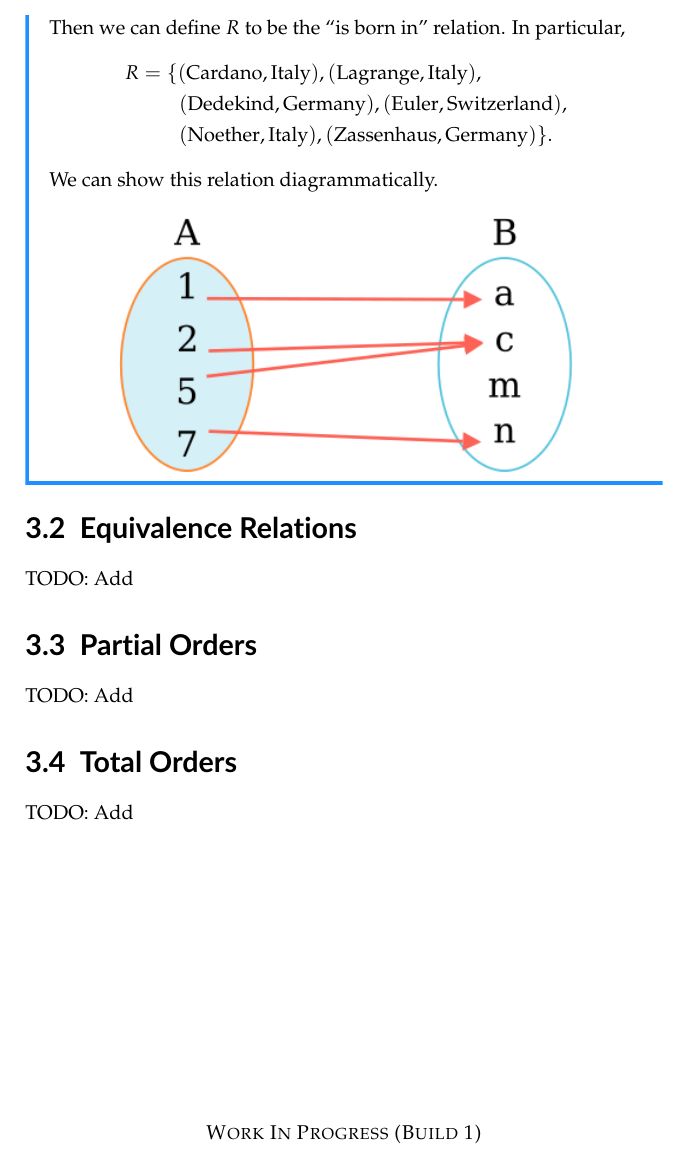
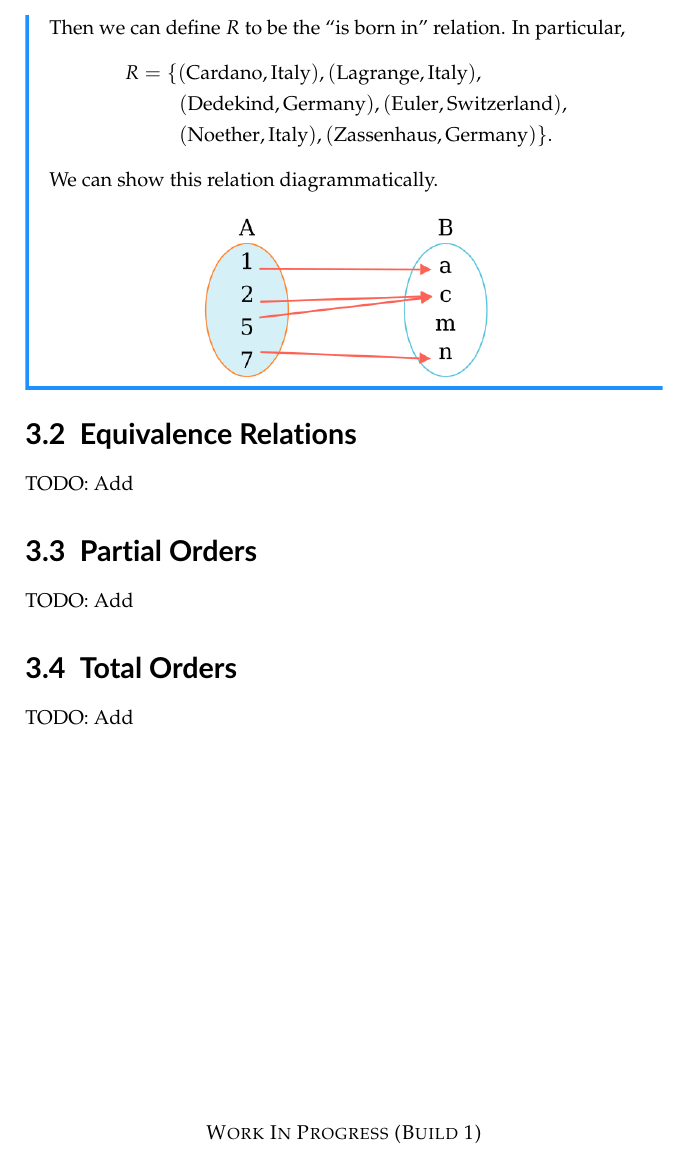
Before and after one commit to PhotonicGluon/NZQRC-Book, a LaTeX book (book/book.tex, which reads book/part-0/relations.tex): part of page 3 of 3, cut so that both start at the same text. Compiled offline with pdfLaTeX.

Commit message:
Resize image in chapter 3

```diff
--- a/book/part-0/relations.tex
+++ b/book/part-0/relations.tex
@@ -33,7 +33,7 @@ This is clearly way too abstract of a definition to see how this captures the id
     We can show this relation diagrammatically.
     \begin{figure}[H]
         \centering
-        \includegraphics[width=8cm]{images/part-0/relations/is-born-in.png}
+        \includegraphics[width=5cm]{images/part-0/relations/is-born-in.png}
     \end{figure}
 
     % TODO: Continue
```
